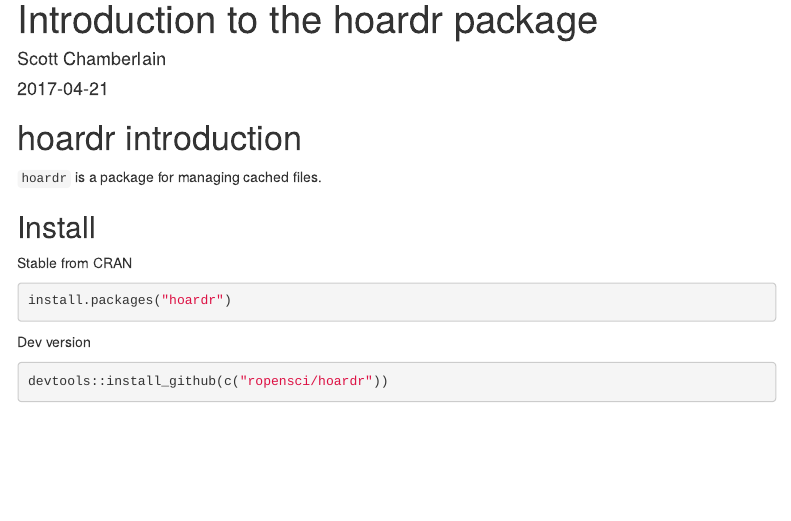
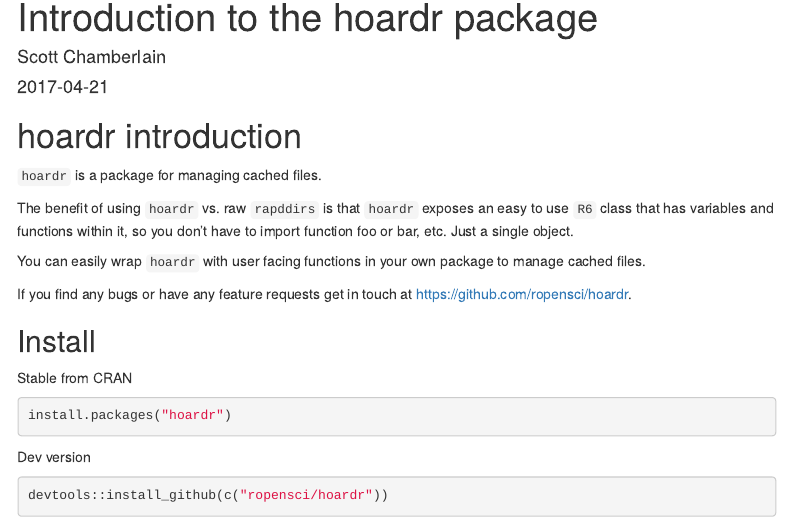
Before and after one commit to ropensci/hoardr, an R Markdown document (vignettes/hoardr_vignette.Rmd): the page in a window 1100 px wide, from its top. Rendered offline with R 4.5, knitr and Pandoc, with nearby package versions; some code elsewhere in the file could not run offline; menus at the side of the page are left out.

Commit message:
updtae vignete with more info

```diff
--- a/vignettes/hoardr_vignette.Rmd
+++ b/vignettes/hoardr_vignette.Rmd
@@ -24,8 +24,18 @@
 hoardr introduction
 ===================
 
+`hoardr` is a package for managing cached files.
 
-`hoardr` is a package for managing cached files.
+The benefit of using `hoardr` vs. raw `rapddirs` is that `hoardr` exposes
+an easy to use `R6` class that has variables and functions within it,
+so you don't have to import function foo or bar, etc. Just a single
+object.
+
+You can easily wrap `hoardr` with user facing functions in your own
+package to manage cached files.
+
+If you find any bugs or have any feature requests get in touch at
+<https://github.com/ropensci/hoardr>.
 
 ## Install
 
```
